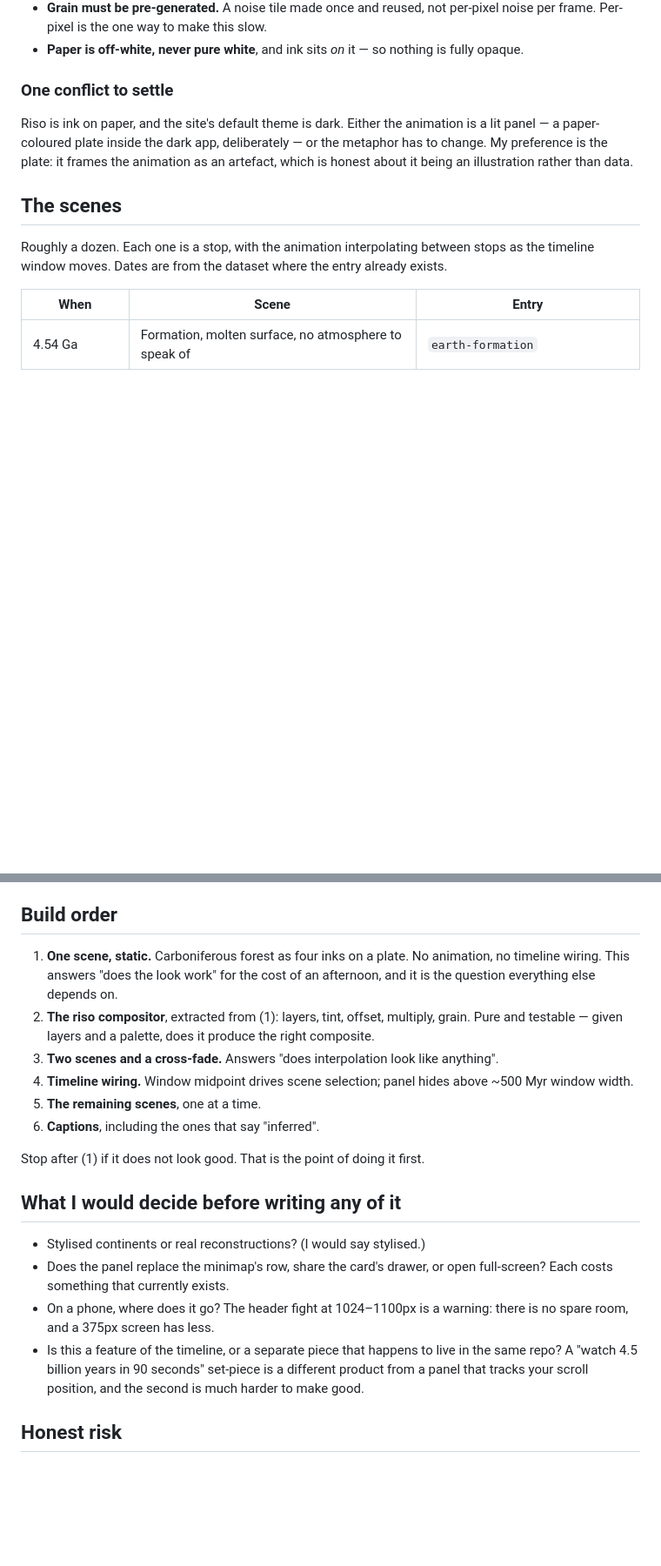
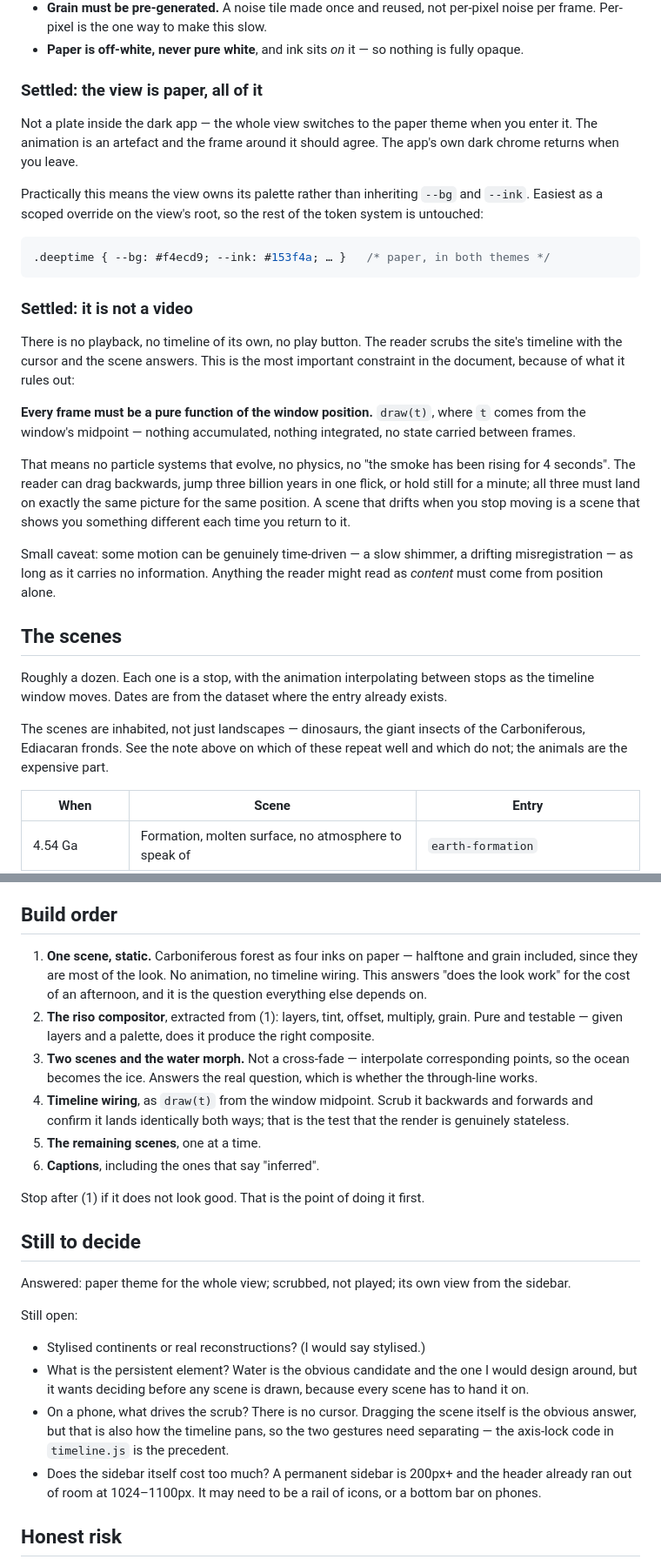
Before and after one commit to shivam1410/chronological-history, a Markdown page: docs/deep-time-animation.md, 2 parts joined by grey strips. Shown at 87% size. Drawn GitHub-style; blank space fills up the shorter version.

````diff
--- a/docs/deep-time-animation.md
+++ b/docs/deep-time-animation.md
@@ -82,19 +154,49 @@ Details that matter:
 - **Paper is off-white, never pure white**, and ink sits *on* it — so nothing
   is fully opaque.
 
-### One conflict to settle
+### Settled: the view is paper, all of it
 
-Riso is ink on paper, and the site's default theme is dark. Either the
-animation is a lit panel — a paper-coloured plate inside the dark app,
-deliberately — or the metaphor has to change. My preference is the plate: it
-frames the animation as an artefact, which is honest about it being an
-illustration rather than data.
+Not a plate inside the dark app — the whole view switches to the paper theme
+when you enter it. The animation is an artefact and the frame around it should
+agree. The app's own dark chrome returns when you leave.
+
+Practically this means the view owns its palette rather than inheriting
+`--bg` and `--ink`. Easiest as a scoped override on the view's root, so the
+rest of the token system is untouched:
+
+```css
+.deeptime { --bg: #f4ecd9; --ink: #153f4a; … }   /* paper, in both themes */
+```
+
+### Settled: it is not a video
+
+There is no playback, no timeline of its own, no play button. The reader
+scrubs the site's timeline with the cursor and the scene answers. This is the
+most important constraint in the document, because of what it rules out:
+
+**Every frame must be a pure function of the window position.** `draw(t)`,
+where `t` comes from the window's midpoint — nothing accumulated, nothing
+integrated, no state carried between frames.
+
+That means no particle systems that evolve, no physics, no "the smoke has been
+rising for 4 seconds". The reader can drag backwards, jump three billion years
+in one flick, or hold still for a minute; all three must land on exactly the
+same picture for the same position. A scene that drifts when you stop moving
+is a scene that shows you something different each time you return to it.
+
+Small caveat: some motion can be genuinely time-driven — a slow shimmer, a
+drifting misregistration — as long as it carries no information. Anything the
+reader might read as *content* must come from position alone.
 
 ## The scenes
 
 Roughly a dozen. Each one is a stop, with the animation interpolating between
 stops as the timeline window moves. Dates are from the dataset where the entry
 already exists.
+
+The scenes are inhabited, not just landscapes — dinosaurs, the giant insects of
+the Carboniferous, Ediacaran fronds. See the note above on which of these
+repeat well and which do not; the animals are the expensive part.
 
 | When | Scene | Entry |
 |---|---|---|
@@ -200,32 +304,42 @@ does not need to change that.
 
 ## Build order
 
-1. **One scene, static.** Carboniferous forest as four inks on a plate. No
-   animation, no timeline wiring. This answers "does the look work" for the
-   cost of an afternoon, and it is the question everything else depends on.
+1. **One scene, static.** Carboniferous forest as four inks on paper — halftone
+   and grain included, since they are most of the look. No animation, no
+   timeline wiring. This answers "does the look work" for the cost of an
+   afternoon, and it is the question everything else depends on.
 2. **The riso compositor**, extracted from (1): layers, tint, offset, multiply,
    grain. Pure and testable — given layers and a palette, does it produce the
    right composite.
-3. **Two scenes and a cross-fade.** Answers "does interpolation look like
-   anything".
-4. **Timeline wiring.** Window midpoint drives scene selection; panel hides
-   above ~500 Myr window width.
+3. **Two scenes and the water morph.** Not a cross-fade — interpolate
+   corresponding points, so the ocean becomes the ice. Answers the real
+   question, which is whether the through-line works.
+4. **Timeline wiring**, as `draw(t)` from the window midpoint. Scrub it
+   backwards and forwards and confirm it lands identically both ways; that is
+   the test that the render is genuinely stateless.
 5. **The remaining scenes**, one at a time.
 6. **Captions**, including the ones that say "inferred".
 
 Stop after (1) if it does not look good. That is the point of doing it first.
 
-## What I would decide before writing any of it
+## Still to decide
+
+Answered: paper theme for the whole view; scrubbed, not played; its own view
+from the sidebar.
+
+Still open:
 
 - Stylised continents or real reconstructions? (I would say stylised.)
-- Does the panel replace the minimap's row, share the card's drawer, or open
-  full-screen? Each costs something that currently exists.
-- On a phone, where does it go? The header fight at 1024–1100px is a warning:
-  there is no spare room, and a 375px screen has less.
-- Is this a feature of the timeline, or a separate piece that happens to live
-  in the same repo? A "watch 4.5 billion years in 90 seconds" set-piece is a
-  different product from a panel that tracks your scroll position, and the
-  second is much harder to make good.
+- What is the persistent element? Water is the obvious candidate and the one
+  I would design around, but it wants deciding before any scene is drawn,
+  because every scene has to hand it on.
+- On a phone, what drives the scrub? There is no cursor. Dragging the scene
+  itself is the obvious answer, but that is also how the timeline pans, so the
+  two gestures need separating — the axis-lock code in `timeline.js` is the
+  precedent.
+- Does the sidebar itself cost too much? A permanent sidebar is 200px+ and the
+  header already ran out of room at 1024–1100px. It may need to be a rail of
+  icons, or a bottom bar on phones.
 
 ## Honest risk
 
````
Also changed, not shown: other parts of docs/deep-time-animation.md (+84 -10 lines).
